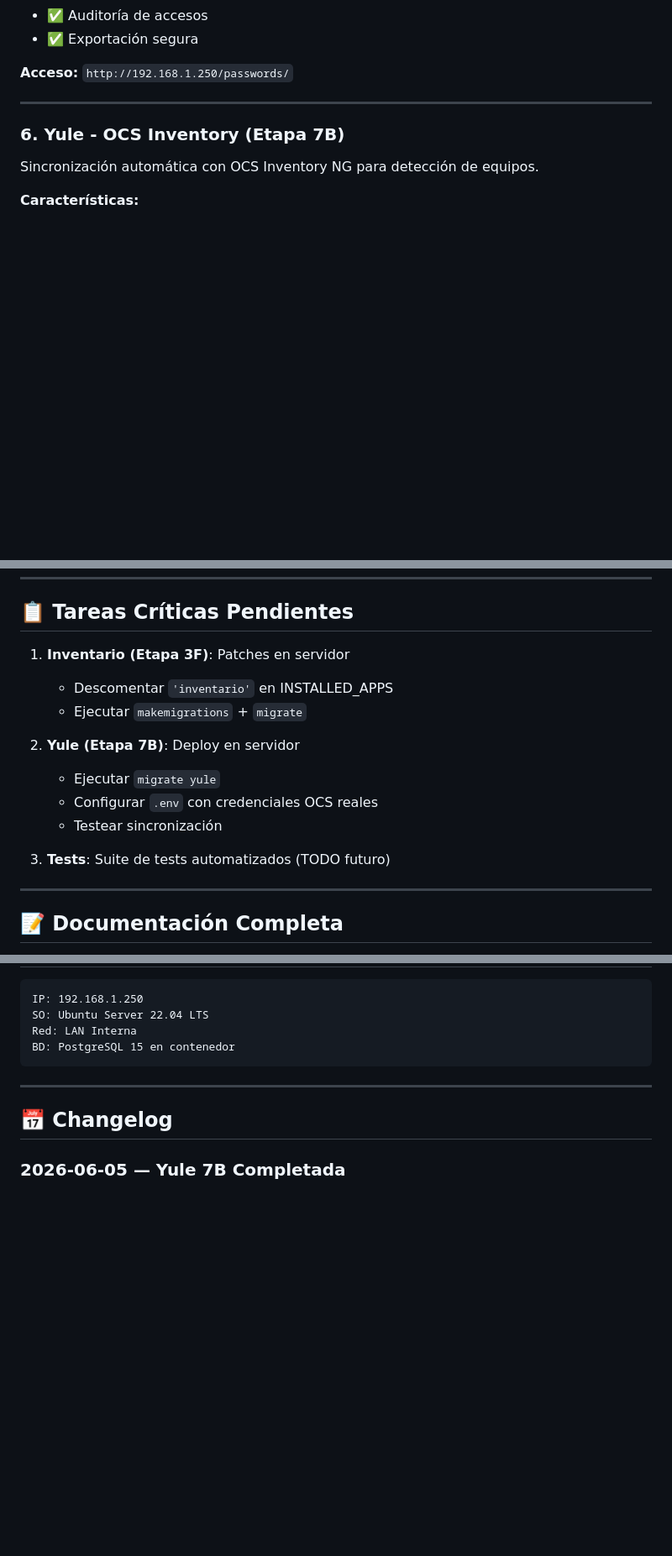
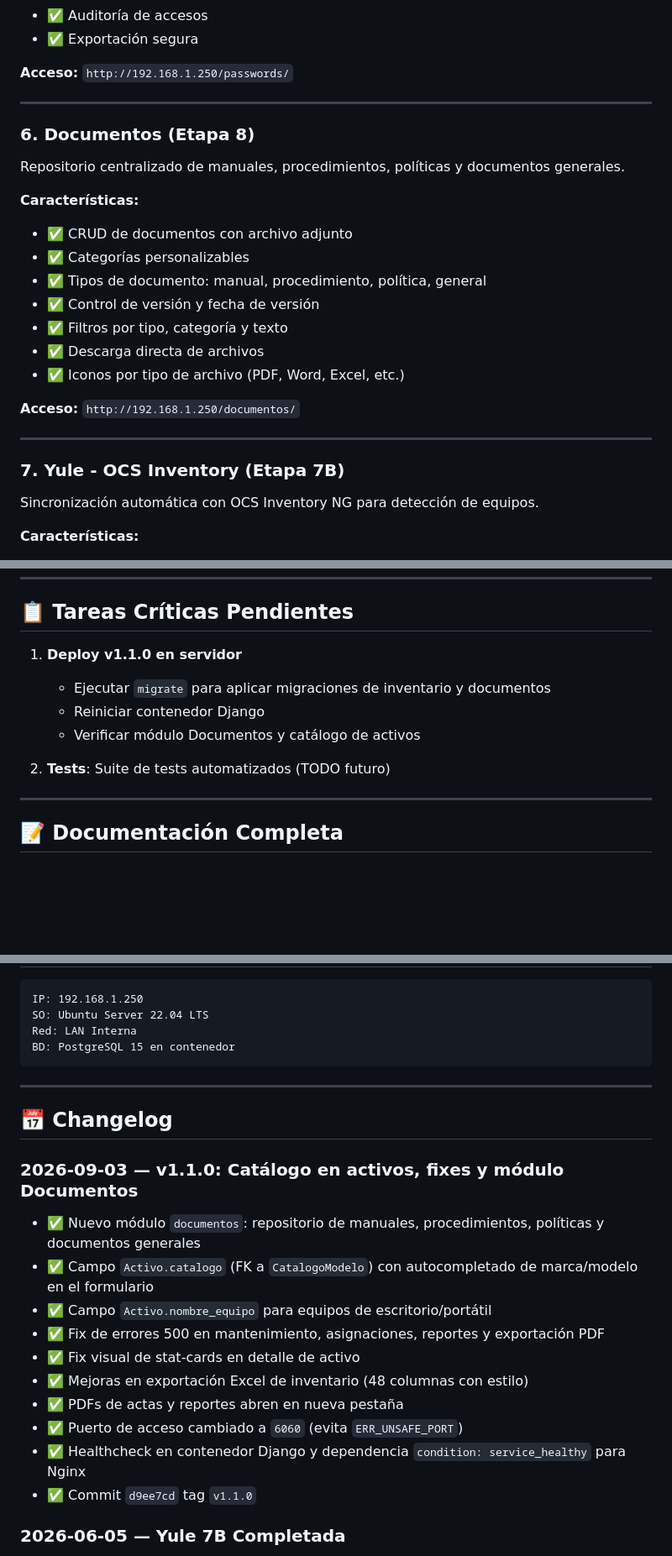
Before and after one commit to b41r0nn/SysAdmin, a Markdown page: README.md, 3 parts joined by grey strips. Shown at 84% size. GitHub-like rendering; blank space fills up the shorter version.

Commit message:
docs: actualiza README y HANDOFF a v1.1.0

```diff
--- a/README.md
+++ b/README.md
@@ -335,7 +337,24 @@ Vault seguro de credenciales con cifrado.
 
 ---
 
-### 6. Yule - OCS Inventory (Etapa 7B)
+### 6. Documentos (Etapa 8)
+
+Repositorio centralizado de manuales, procedimientos, políticas y documentos generales.
+
+**Características:**
+- ✅ CRUD de documentos con archivo adjunto
+- ✅ Categorías personalizables
+- ✅ Tipos de documento: manual, procedimiento, política, general
+- ✅ Control de versión y fecha de versión
+- ✅ Filtros por tipo, categoría y texto
+- ✅ Descarga directa de archivos
+- ✅ Iconos por tipo de archivo (PDF, Word, Excel, etc.)
+
+**Acceso:** `http://192.168.1.250/documentos/`
+
+---
+
+### 7. Yule - OCS Inventory (Etapa 7B)
 
 Sincronización automática con OCS Inventory NG para detección de equipos.
 
@@ -394,16 +413,12 @@ OCS_VERIFY_SSL=True
 
 ## 📋 Tareas Críticas Pendientes
 
-1. **Inventario (Etapa 3F)**: Patches en servidor
-   - Descomentar `'inventario'` en INSTALLED_APPS
-   - Ejecutar `makemigrations` + `migrate`
+1. **Deploy v1.1.0 en servidor**
+   - Ejecutar `migrate` para aplicar migraciones de inventario y documentos
+   - Reiniciar contenedor Django
+   - Verificar módulo Documentos y catálogo de activos
 
-2. **Yule (Etapa 7B)**: Deploy en servidor
-   - Ejecutar `migrate yule`
-   - Configurar `.env` con credenciales OCS reales
-   - Testear sincronización
-
-3. **Tests**: Suite de tests automatizados (TODO futuro)
+2. **Tests**: Suite de tests automatizados (TODO futuro)
 
 ---
 
@@ -458,6 +473,19 @@ BD: PostgreSQL 15 en contenedor
 
 ## 📅 Changelog
 
+### 2026-09-03 — v1.1.0: Catálogo en activos, fixes y módulo Documentos
+
+- ✅ Nuevo módulo `documentos`: repositorio de manuales, procedimientos, políticas y documentos generales
+- ✅ Campo `Activo.catalogo` (FK a `CatalogoModelo`) con autocompletado de marca/modelo en el formulario
+- ✅ Campo `Activo.nombre_equipo` para equipos de escritorio/portátil
+- ✅ Fix de errores 500 en mantenimiento, asignaciones, reportes y exportación PDF
+- ✅ Fix visual de stat-cards en detalle de activo
+- ✅ Mejoras en exportación Excel de inventario (48 columnas con estilo)
+- ✅ PDFs de actas y reportes abren en nueva pestaña
+- ✅ Puerto de acceso cambiado a `6060` (evita `ERR_UNSAFE_PORT`)
+- ✅ Healthcheck en contenedor Django y dependencia `condition: service_healthy` para Nginx
+- ✅ Commit `d9ee7cd` tag `v1.1.0`
+
 ### 2026-06-05 — Yule 7B Completada
 
 - ✅ Sincronización OCS Inventory implementada (~1900 líneas)
```
Also changed, not shown: other parts of README.md (+6 -4 lines), SYSADMIN_HANDOFF.md (+88 -12 lines).
